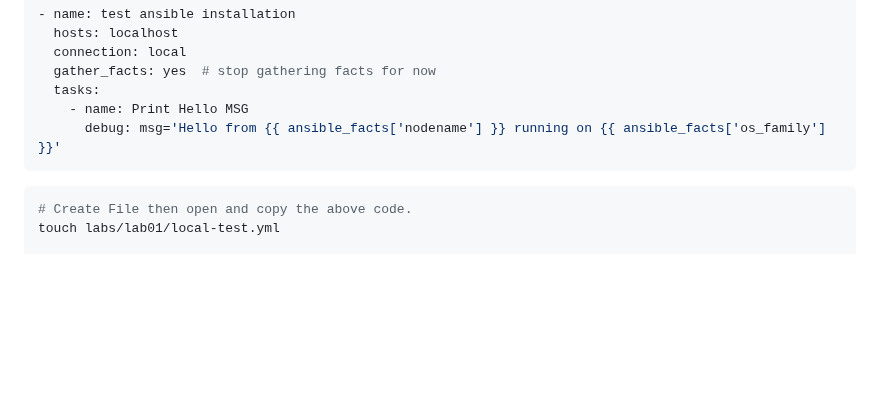
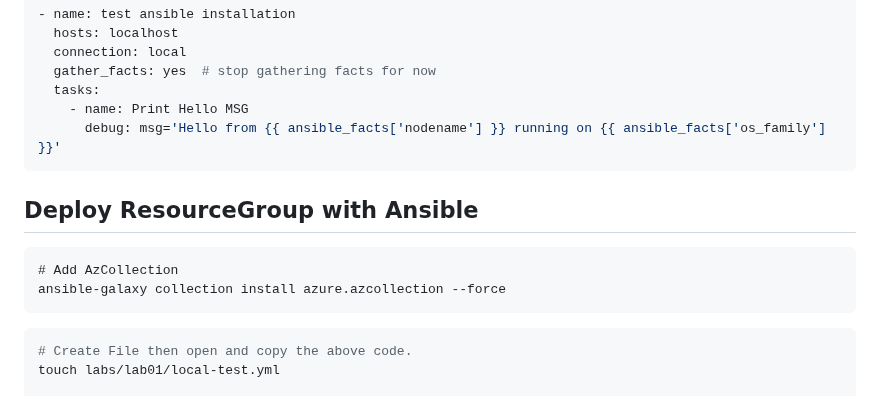
Before and after one commit to BenTheCloudGuy/lab-ansible-101, a Markdown page: docs/README.md, the part around the change. GitHub-like rendering; blank space fills up the shorter version.

````diff
--- a/docs/README.md
+++ b/docs/README.md
@@ -119,6 +119,15 @@ Create a new file called local-test.yml and execute.
       debug: msg='Hello from {{ ansible_facts['nodename'] }} running on {{ ansible_facts['os_family'] }}'
 ```
 
+## Deploy ResourceGroup with Ansible ##
+
+```cli
+# Add AzCollection
+ansible-galaxy collection install azure.azcollection --force
+```
+
+
+
 ```bash
 # Create File then open and copy the above code.
 touch labs/lab01/local-test.yml
````
